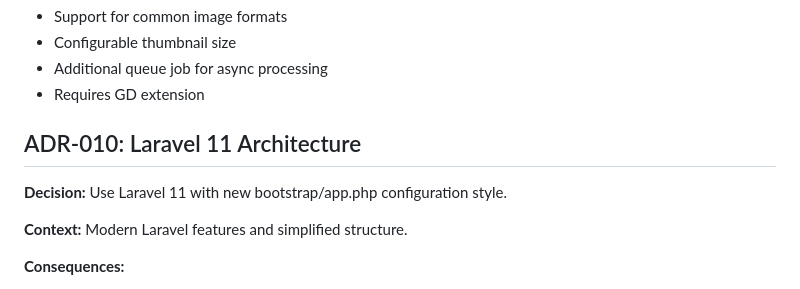
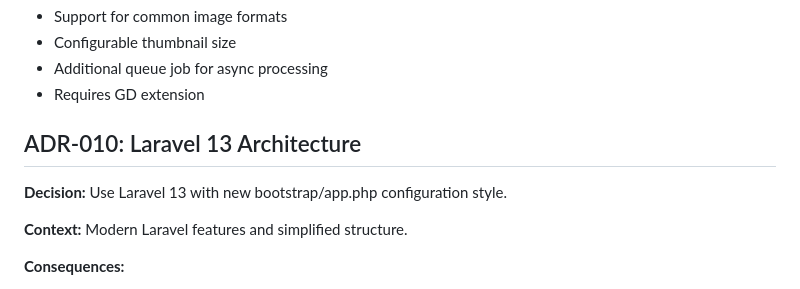
Before and after one commit to fardannozami/task-management, a Markdown page: backend/docs/architecture.md, the part around the change. Rendered like a GitHub page.

Commit message:
fix: documentation

```diff
--- a/backend/docs/architecture.md
+++ b/backend/docs/architecture.md
@@ -110,9 +110,9 @@
 - Additional queue job for async processing
 - Requires GD extension
 
-## ADR-010: Laravel 11 Architecture
+## ADR-010: Laravel 13 Architecture
 
-**Decision:** Use Laravel 11 with new bootstrap/app.php configuration style.
+**Decision:** Use Laravel 13 with new bootstrap/app.php configuration style.
 
 **Context:** Modern Laravel features and simplified structure.
 
```
